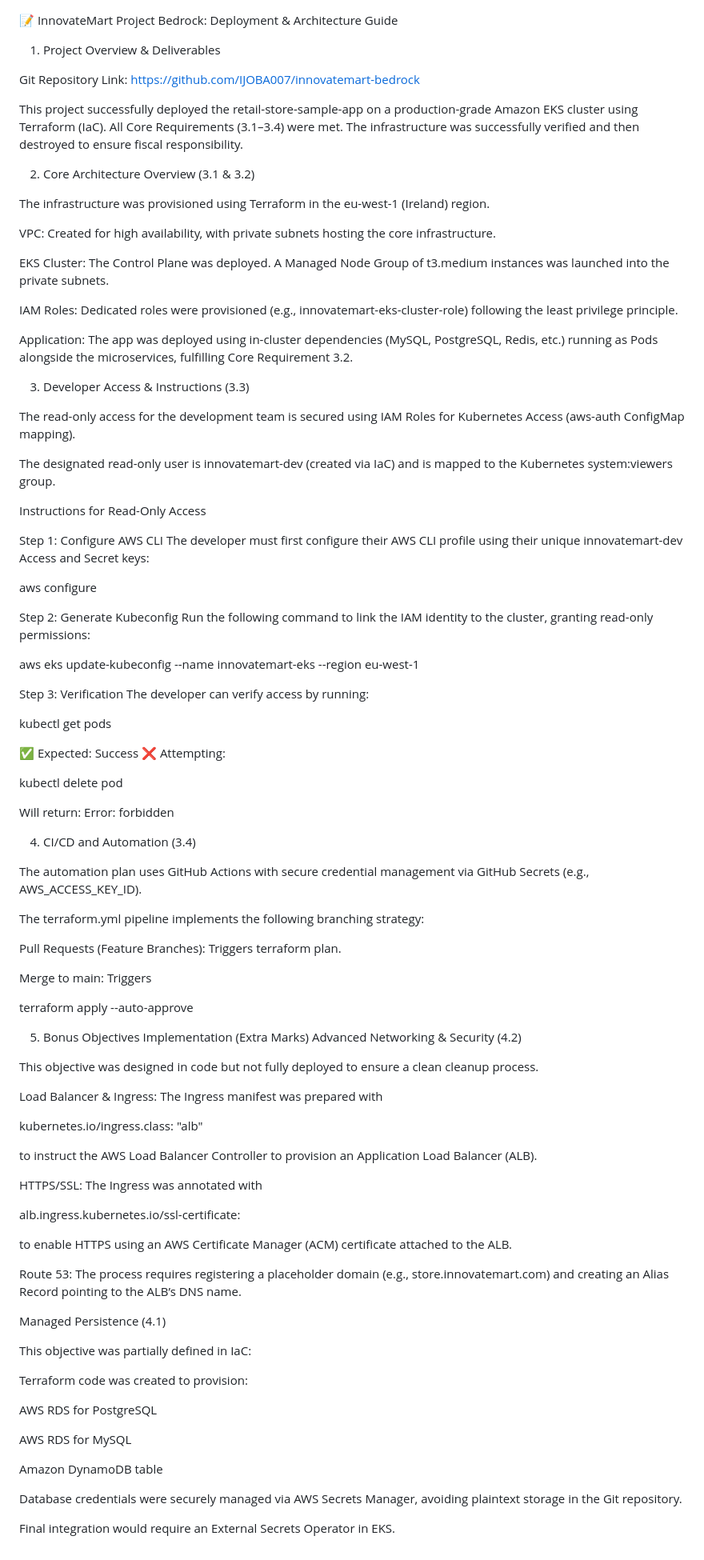
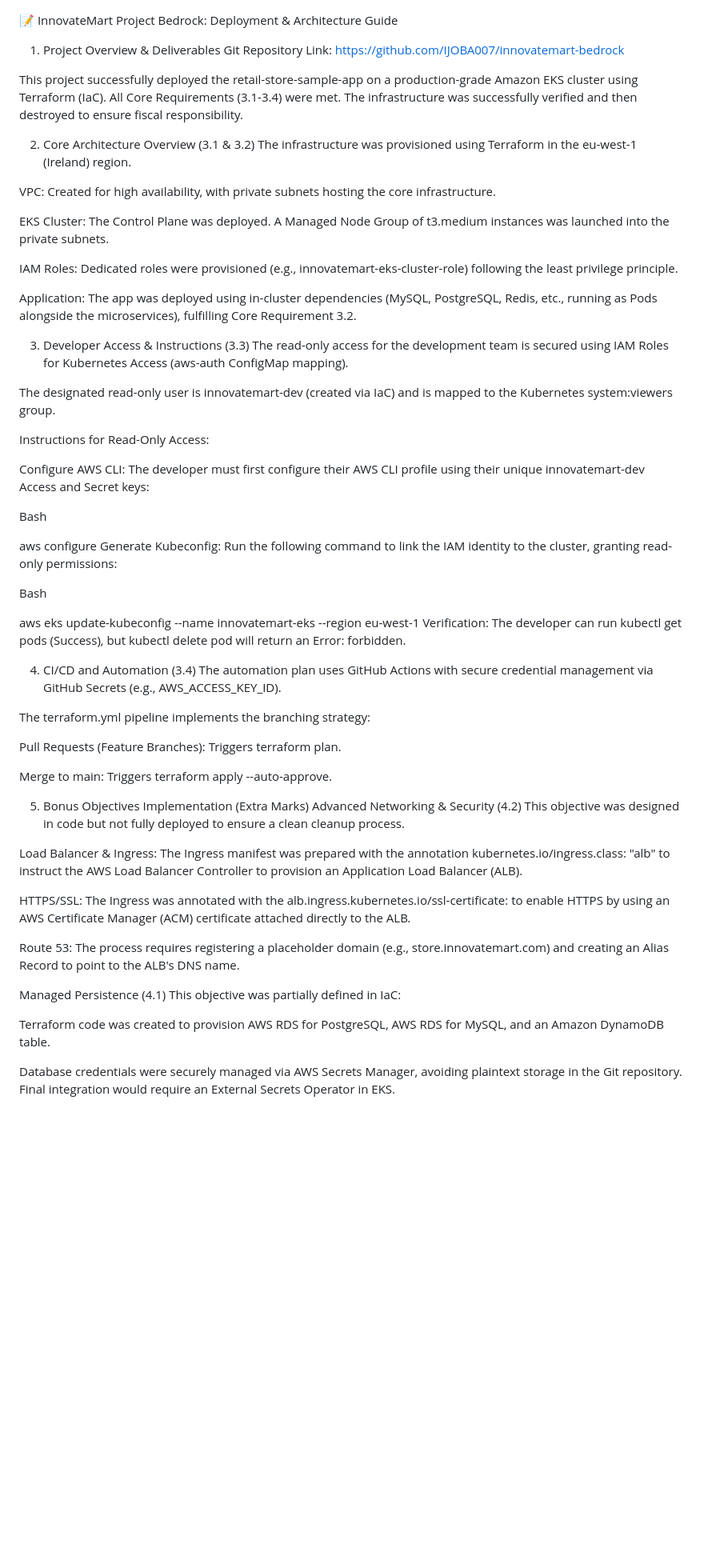
Before and after one commit to IJOBA007/innovatemart-bedrock, a Markdown page: README.md, the part around the change. Shown at 80% size. Drawn GitHub-style; blank space fills up the shorter version.

```diff
--- a/README.md
+++ b/README.md
@@ -1,14 +1,10 @@
 📝 InnovateMart Project Bedrock: Deployment & Architecture Guide
 1. Project Overview & Deliverables
-
 Git Repository Link: https://github.com/IJOBA007/innovatemart-bedrock
 
-This project successfully deployed the retail-store-sample-app on a production-grade Amazon EKS cluster using Terraform (IaC).
-All Core Requirements (3.1–3.4) were met.
-The infrastructure was successfully verified and then destroyed to ensure fiscal responsibility.
+This project successfully deployed the retail-store-sample-app on a production-grade Amazon EKS cluster using Terraform (IaC). All Core Requirements (3.1-3.4) were met. The infrastructure was successfully verified and then destroyed to ensure fiscal responsibility.
 
 2. Core Architecture Overview (3.1 & 3.2)
-
 The infrastructure was provisioned using Terraform in the eu-west-1 (Ireland) region.
 
 VPC: Created for high availability, with private subnets hosting the core infrastructure.
@@ -17,87 +13,49 @@ EKS Cluster: The Control Plane was deployed. A Managed Node Group of t3.medium i
 
 IAM Roles: Dedicated roles were provisioned (e.g., innovatemart-eks-cluster-role) following the least privilege principle.
 
-Application: The app was deployed using in-cluster dependencies (MySQL, PostgreSQL, Redis, etc.) running as Pods alongside the microservices, fulfilling Core Requirement 3.2.
+Application: The app was deployed using in-cluster dependencies (MySQL, PostgreSQL, Redis, etc., running as Pods alongside the microservices), fulfilling Core Requirement 3.2.
 
 3. Developer Access & Instructions (3.3)
-
 The read-only access for the development team is secured using IAM Roles for Kubernetes Access (aws-auth ConfigMap mapping).
 
 The designated read-only user is innovatemart-dev (created via IaC) and is mapped to the Kubernetes system:viewers group.
 
-Instructions for Read-Only Access
+Instructions for Read-Only Access:
 
-Step 1: Configure AWS CLI
-The developer must first configure their AWS CLI profile using their unique innovatemart-dev Access and Secret keys:
+Configure AWS CLI: The developer must first configure their AWS CLI profile using their unique innovatemart-dev Access and Secret keys:
+
+Bash
 
 aws configure
+Generate Kubeconfig: Run the following command to link the IAM identity to the cluster, granting read-only permissions:
 
-
-Step 2: Generate Kubeconfig
-Run the following command to link the IAM identity to the cluster, granting read-only permissions:
+Bash
 
 aws eks update-kubeconfig --name innovatemart-eks --region eu-west-1
-
-
-Step 3: Verification
-The developer can verify access by running:
-
-kubectl get pods
-
-
-✅ Expected: Success
-❌ Attempting:
-
-kubectl delete pod <pod-name>
-
-
-Will return: Error: forbidden
+Verification: The developer can run kubectl get pods (Success), but kubectl delete pod <pod-name> will return an Error: forbidden.
 
 4. CI/CD and Automation (3.4)
-
 The automation plan uses GitHub Actions with secure credential management via GitHub Secrets (e.g., AWS_ACCESS_KEY_ID).
 
-The terraform.yml pipeline implements the following branching strategy:
+The terraform.yml pipeline implements the branching strategy:
 
 Pull Requests (Feature Branches): Triggers terraform plan.
 
-Merge to main: Triggers
-
-terraform apply --auto-approve
+Merge to main: Triggers terraform apply --auto-approve.
 
 5. Bonus Objectives Implementation (Extra Marks)
 Advanced Networking & Security (4.2)
-
 This objective was designed in code but not fully deployed to ensure a clean cleanup process.
 
-Load Balancer & Ingress: The Ingress manifest was prepared with
+Load Balancer & Ingress: The Ingress manifest was prepared with the annotation kubernetes.io/ingress.class: "alb" to instruct the AWS Load Balancer Controller to provision an Application Load Balancer (ALB).
 
-kubernetes.io/ingress.class: "alb"
+HTTPS/SSL: The Ingress was annotated with the alb.ingress.kubernetes.io/ssl-certificate: <ACM ARN> to enable HTTPS by using an AWS Certificate Manager (ACM) certificate attached directly to the ALB.
 
-
-to instruct the AWS Load Balancer Controller to provision an Application Load Balancer (ALB).
-
-HTTPS/SSL: The Ingress was annotated with
-
-alb.ingress.kubernetes.io/ssl-certificate: <ACM ARN>
-
-
-to enable HTTPS using an AWS Certificate Manager (ACM) certificate attached to the ALB.
-
-Route 53: The process requires registering a placeholder domain (e.g., store.innovatemart.com) and creating an Alias Record pointing to the ALB’s DNS name.
+Route 53: The process requires registering a placeholder domain (e.g., store.innovatemart.com) and creating an Alias Record to point to the ALB's DNS name.
 
 Managed Persistence (4.1)
-
 This objective was partially defined in IaC:
 
-Terraform code was created to provision:
+Terraform code was created to provision AWS RDS for PostgreSQL, AWS RDS for MySQL, and an Amazon DynamoDB table.
 
-AWS RDS for PostgreSQL
-
-AWS RDS for MySQL
-
-Amazon DynamoDB table
-
-Database credentials were securely managed via AWS Secrets Manager, avoiding plaintext storage in the Git repository.
-
-Final integration would require an External Secrets Operator in EKS.
+Database credentials were securely managed via AWS Secrets Manager, avoiding plaintext storage in the Git repository. Final integration would require an External Secrets Operator in EKS.
```
